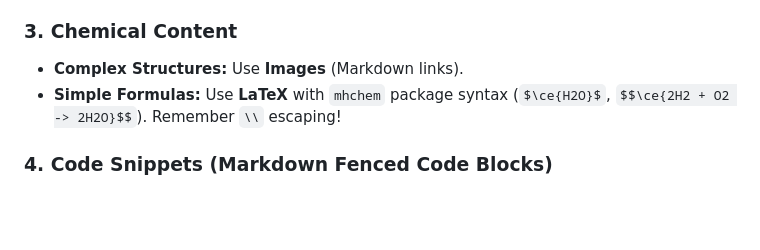
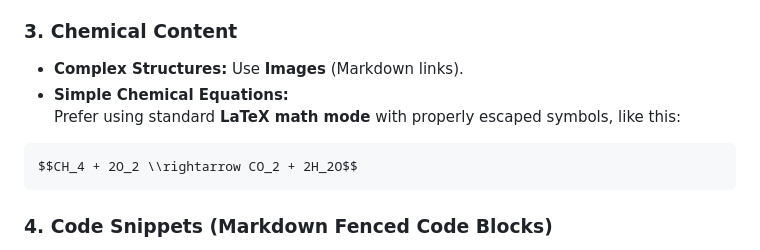
Before and after one commit to Samkarya/online-exam-questions, a Markdown page: README.md, the part around the change. Drawn GitHub-style; blank space fills up the shorter version.

````diff
--- a/README.md
+++ b/README.md
@@ -210,7 +210,12 @@ Use these formats within `question_text`, `options` values, and `explanation` st
 ### 3. Chemical Content
 
 *   **Complex Structures:** Use **Images** (Markdown links).
-*   **Simple Formulas:** Use **LaTeX** with `mhchem` package syntax (`$\ce{H2O}$`, `$$\ce{2H2 + O2 -> 2H2O}$$`). Remember `\\` escaping!
+*  **Simple Chemical Equations:**
+Prefer using standard **LaTeX math mode** with properly escaped symbols, like this:
+
+```latex
+$$CH_4 + 2O_2 \\rightarrow CO_2 + 2H_2O$$
+```
 
 ### 4. Code Snippets (Markdown Fenced Code Blocks)
 
````
